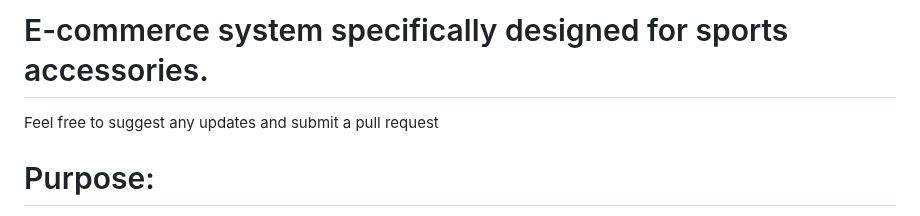
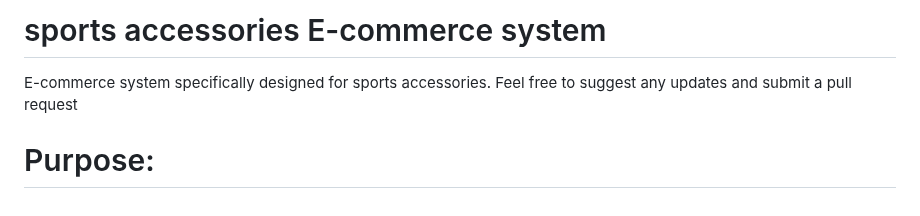
Before and after one commit to AratiSomwanshi/FinalProject, a Markdown page: README.md, the part around the change. Rendered like a GitHub page.

```diff
--- a/README.md
+++ b/README.md
@@ -1,4 +1,5 @@
-# E-commerce system specifically designed for sports accessories.
+# sports accessories E-commerce system
+E-commerce system specifically designed for sports accessories.
 Feel free to suggest any updates and submit a pull request
 # Purpose:
 * Target Audience: The project is designed specifically for sports players.
```
